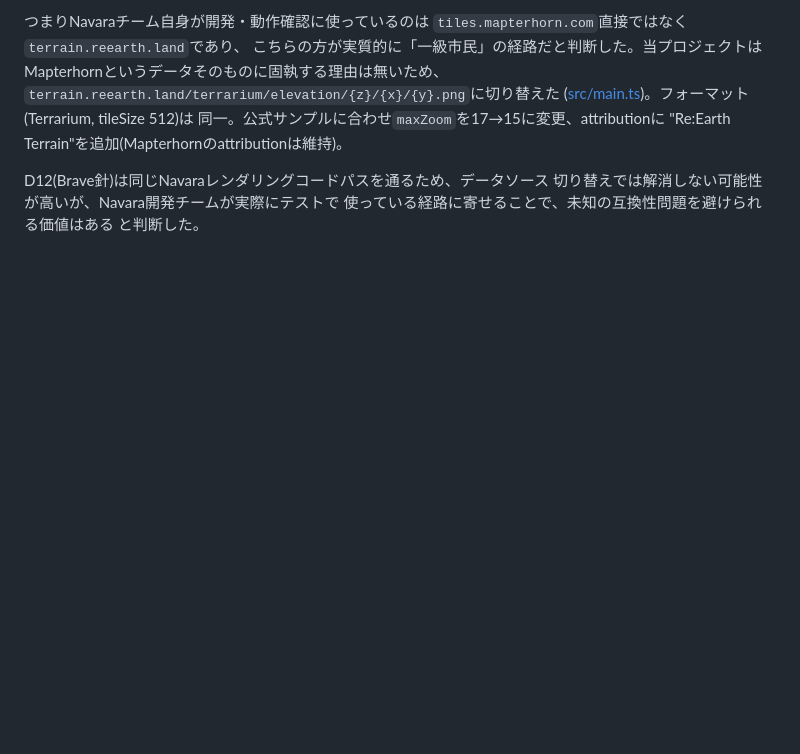
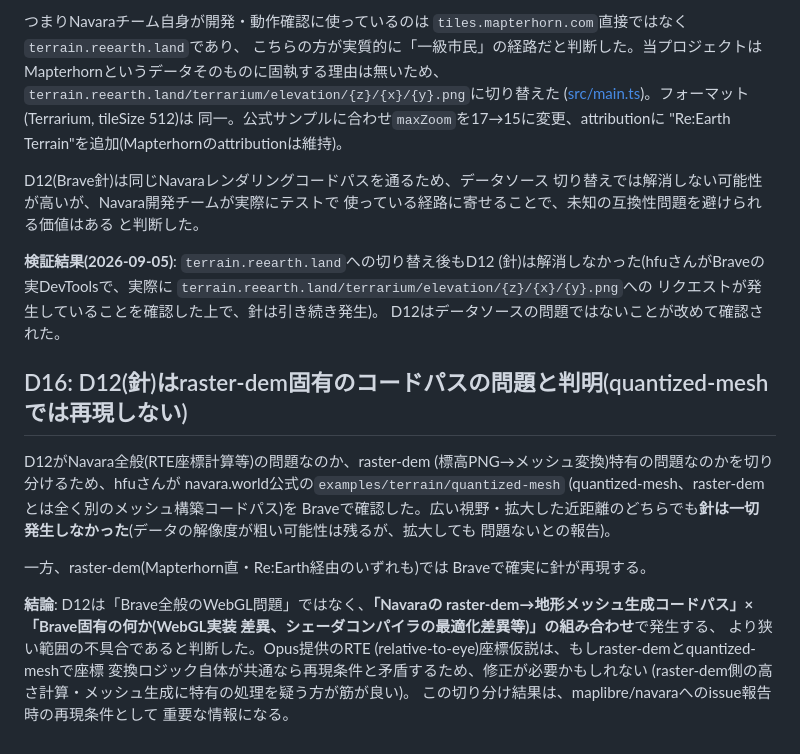
Before and after one commit to hfu/kitaphoto17-navara, a Markdown page: DECISIONS.md, the part around the change. Rendered like a GitHub page; blank space fills up the shorter version.

Commit message:
Record D16: needle bug is raster-dem-specific, not general Navara/Brave
quantized-mesh (a different mesh-construction code path) shows no
needles in Brave even zoomed in close, while raster-dem does
regardless of data source (Mapterhorn direct or via terrain.reearth.land).
Narrows the bug to raster-dem's heightmap-to-mesh generation combined
with something Brave-specific. Docs-only.

Co-Authored-By: Claude Sonnet 5 <noreply@anthropic.com>

```diff
--- a/DECISIONS.md
+++ b/DECISIONS.md
@@ -433,3 +433,32 @@ D12(Brave針)は同じNavaraレンダリングコードパスを通るため、
 切り替えでは解消しない可能性が高いが、Navara開発チームが実際にテストで
 使っている経路に寄せることで、未知の互換性問題を避けられる価値はある
 と判断した。
+
+**検証結果(2026-09-05)**: `terrain.reearth.land`への切り替え後もD12
+(針)は解消しなかった(hfuさんがBraveの実DevToolsで、実際に
+`terrain.reearth.land/terrarium/elevation/{z}/{x}/{y}.png`への
+リクエストが発生していることを確認した上で、針は引き続き発生)。
+D12はデータソースの問題ではないことが改めて確認された。
+
+## D16: D12(針)はraster-dem固有のコードパスの問題と判明(quantized-meshでは再現しない)
+
+D12がNavara全般(RTE座標計算等)の問題なのか、raster-dem
+(標高PNG→メッシュ変換)特有の問題なのかを切り分けるため、hfuさんが
+navara.world公式の`examples/terrain/quantized-mesh`
+(quantized-mesh、raster-demとは全く別のメッシュ構築コードパス)を
+Braveで確認した。広い視野・拡大した近距離のどちらでも**針は一切
+発生しなかった**(データの解像度が粗い可能性は残るが、拡大しても
+問題ないとの報告)。
+
+一方、raster-dem(Mapterhorn直・Re:Earth経由のいずれも)では
+Braveで確実に針が再現する。
+
+**結論**: D12は「Brave全般のWebGL問題」ではなく、**「Navaraの
+raster-dem→地形メッシュ生成コードパス」×「Brave固有の何か(WebGL実装
+差異、シェーダコンパイラの最適化差異等)」の組み合わせ**で発生する、
+より狭い範囲の不具合であると判断した。Opus提供のRTE
+(relative-to-eye)座標仮説は、もしraster-demとquantized-meshで座標
+変換ロジック自体が共通なら再現条件と矛盾するため、修正が必要かもしれない
+(raster-dem側の高さ計算・メッシュ生成に特有の処理を疑う方が筋が良い)。
+この切り分け結果は、maplibre/navaraへのissue報告時の再現条件として
+重要な情報になる。
```
